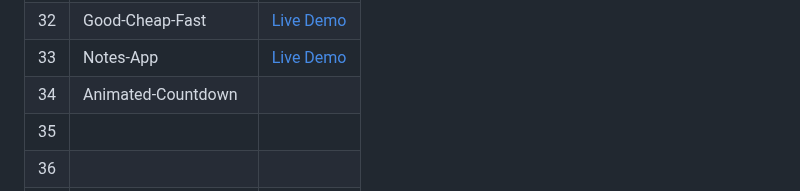
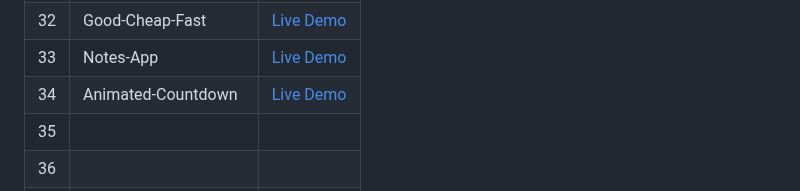
Before and after one commit to Hashuudev/50-Projects-in-50-Days, a Markdown page: README.md, the part around the change. Rendered like a GitHub page.

```diff
--- a/README.md
+++ b/README.md
@@ -39,7 +39,7 @@ Live Demo links aren't deployed yet. Stay Tuned!
 | 31 | Password-Generator | [Live Demo](https://hashuudev-password-generator.netlify.app/) |
 | 32 | Good-Cheap-Fast | [Live Demo](https://hashuudev-good-cheap-fast.netlify.app/) |
 | 33 | Notes-App | [Live Demo](https://hashuudev-notes-app.netlify.app/) |
-| 34 | Animated-Countdown |  |
+| 34 | Animated-Countdown | [Live Demo]() |
 | 35 |  |  |
 | 36 |  |  |
 | 37 |  |  |
```
